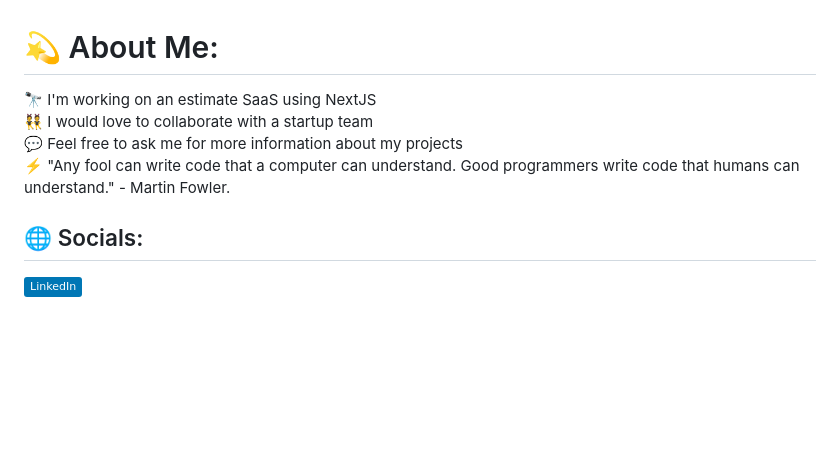
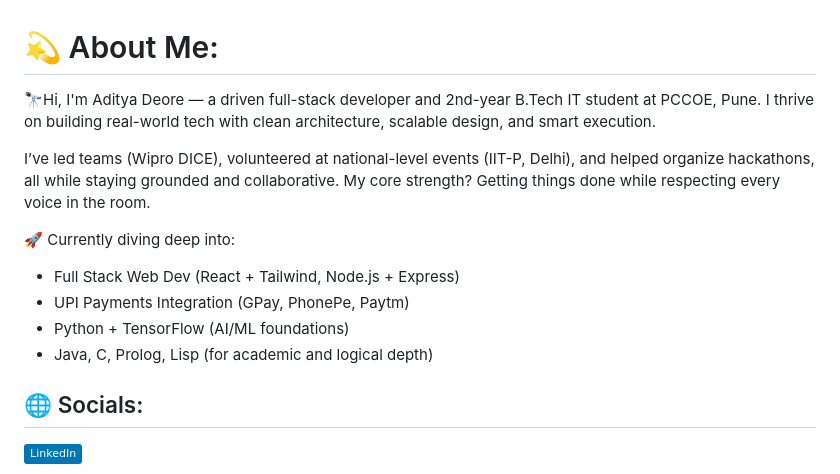
Before and after one commit to AdityaxDeore/Aditya-Deore, a Markdown page: README.md, the part around the change printed below. Drawn GitHub-style; badges without logos; blank space fills up the shorter version.

```diff
--- a/README.md
+++ b/README.md
@@ -1,6 +1,13 @@
 # 💫 About Me:
-🔭 I'm working on an estimate SaaS using NextJS<br>👯 I would love to collaborate with a startup team<br>💬 Feel free to ask me for more information about my projects<br>⚡ "Any fool can write code that a computer can understand. Good programmers write code that humans can understand." - Martin Fowler.
+🔭Hi, I'm Aditya Deore — a driven full-stack developer and 2nd-year B.Tech IT student at PCCOE, Pune. I thrive on building real-world tech with clean architecture, scalable design, and smart execution.
 
+I’ve led teams (Wipro DICE), volunteered at national-level events (IIT-P, Delhi), and helped organize hackathons, all while staying grounded and collaborative. My core strength? Getting things done while respecting every voice in the room.
+
+🚀 Currently diving deep into:
+- Full Stack Web Dev (React + Tailwind, Node.js + Express)
+- UPI Payments Integration (GPay, PhonePe, Paytm)
+- Python + TensorFlow (AI/ML foundations)
+- Java, C, Prolog, Lisp (for academic and logical depth)
 
 ## 🌐 Socials:
 [![LinkedIn](https://img.shields.io/badge/LinkedIn-%230077B5.svg?logo=linkedin&logoColor=white)](https://https://www.linkedin.com/in/aditya-deore-3a725a263/)
```
Also changed, not shown: other parts of README.md (+0 -4 lines).
